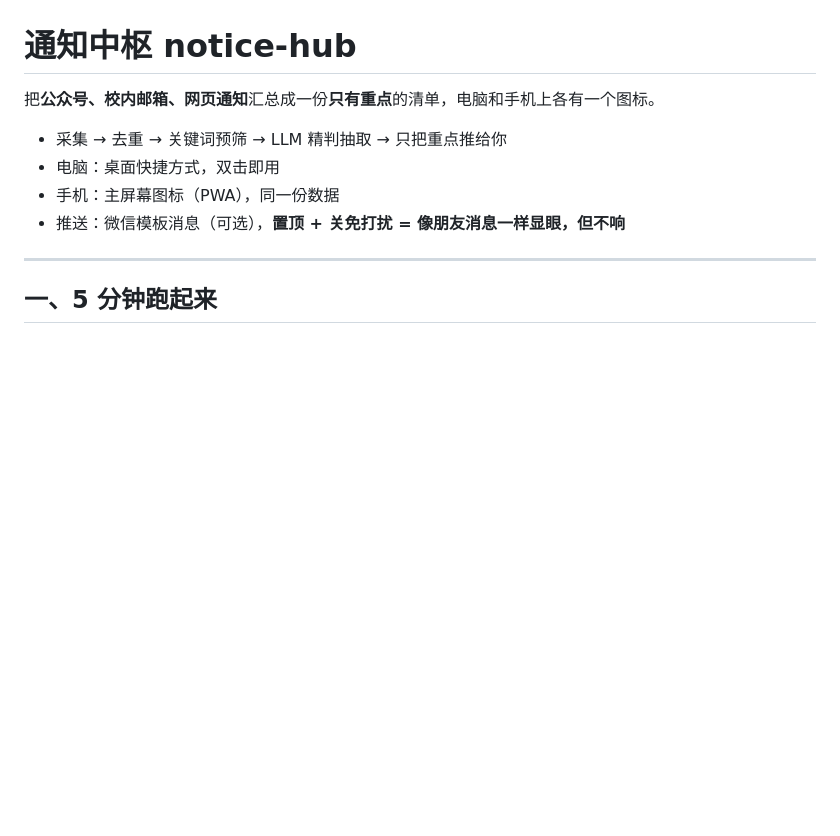
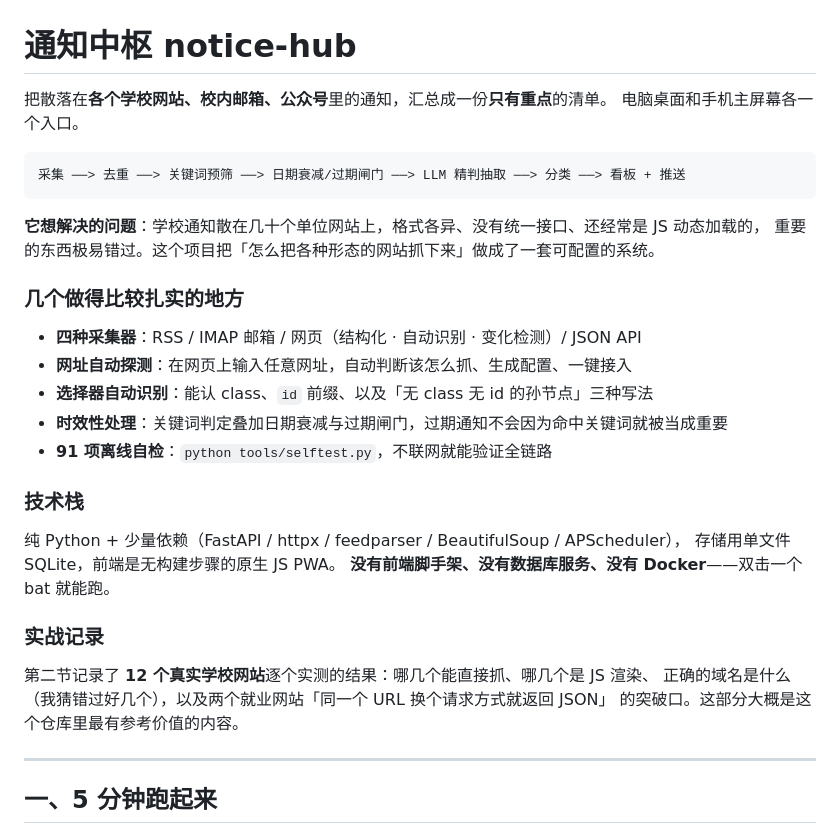
Before and after one commit to ssj666666/notice-hub, a Markdown page: README.md, the part around the change. GitHub-like rendering; blank space fills up the shorter version.

Commit message:
docs: README 顶部补充项目简介、技术栈与实战记录说明

````diff
--- a/README.md
+++ b/README.md
@@ -1,11 +1,34 @@
 # 通知中枢 notice-hub
 
-把**公众号、校内邮箱、网页通知**汇总成一份**只有重点**的清单，电脑和手机上各有一个图标。
+把散落在**各个学校网站、校内邮箱、公众号**里的通知，汇总成一份**只有重点**的清单。
+电脑桌面和手机主屏幕各一个入口。
 
-- 采集 → 去重 → 关键词预筛 → LLM 精判抽取 → 只把重点推给你
-- 电脑：桌面快捷方式，双击即用
-- 手机：主屏幕图标（PWA），同一份数据
-- 推送：微信模板消息（可选），**置顶 + 关免打扰 = 像朋友消息一样显眼，但不响**
+```
+采集 ──> 去重 ──> 关键词预筛 ──> 日期衰减/过期闸门 ──> LLM 精判抽取 ──> 分类 ──> 看板 + 推送
+```
+
+**它想解决的问题**：学校通知散在几十个单位网站上，格式各异、没有统一接口、还经常是 JS 动态加载的，
+重要的东西极易错过。这个项目把「怎么把各种形态的网站抓下来」做成了一套可配置的系统。
+
+### 几个做得比较扎实的地方
+
+- **四种采集器**：RSS / IMAP 邮箱 / 网页（结构化 · 自动识别 · 变化检测）/ JSON API
+- **网址自动探测**：在网页上输入任意网址，自动判断该怎么抓、生成配置、一键接入
+- **选择器自动识别**：能认 class、`id` 前缀、以及「无 class 无 id 的孙节点」三种写法
+- **时效性处理**：关键词判定叠加日期衰减与过期闸门，过期通知不会因为命中关键词就被当成重要
+- **91 项离线自检**：`python tools/selftest.py`，不联网就能验证全链路
+
+### 技术栈
+
+纯 Python + 少量依赖（FastAPI / httpx / feedparser / BeautifulSoup / APScheduler），
+存储用单文件 SQLite，前端是无构建步骤的原生 JS PWA。
+**没有前端脚手架、没有数据库服务、没有 Docker**——双击一个 bat 就能跑。
+
+### 实战记录
+
+第二节记录了 **12 个真实学校网站**逐个实测的结果：哪几个能直接抓、哪几个是 JS 渲染、
+正确的域名是什么（我猜错过好几个），以及两个就业网站「同一个 URL 换个请求方式就返回 JSON」
+的突破口。这部分大概是这个仓库里最有参考价值的内容。
 
 ---
 
````
